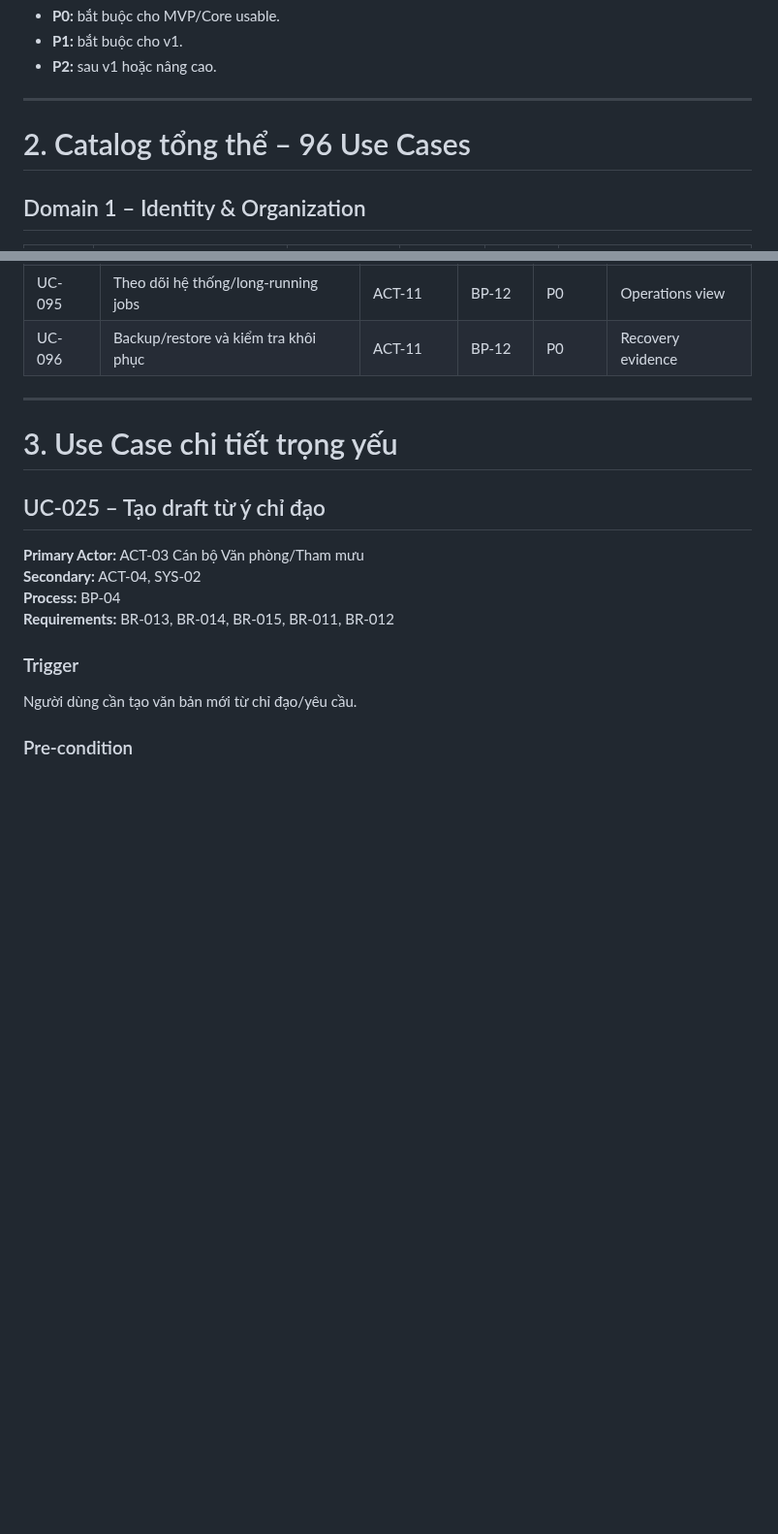
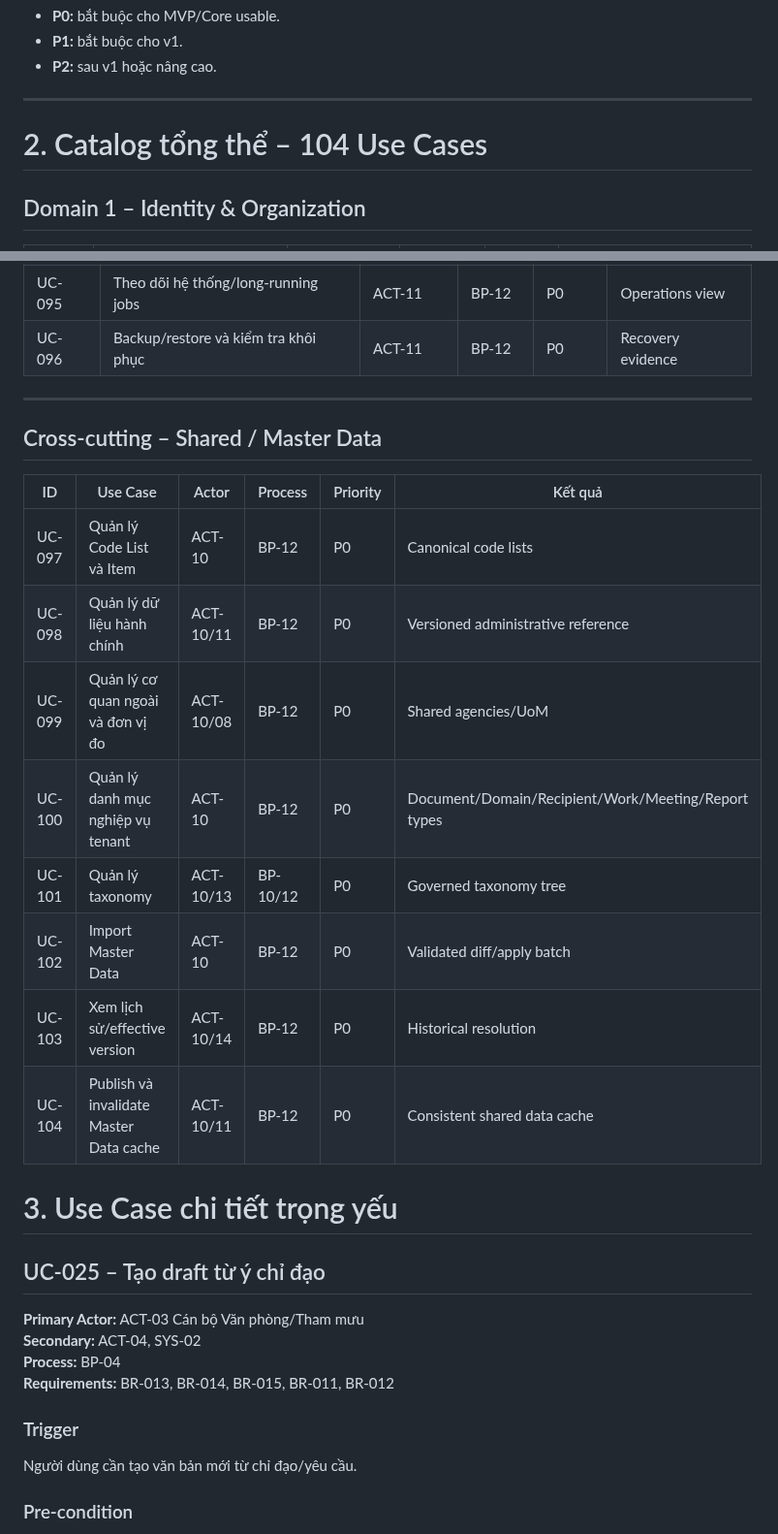
Before and after one commit to thinv/VWork, a Markdown page: docs/02-requirements/VWORK-USE-CASE-CATALOG-v1.0.md, 2 parts joined by grey strips. Shown at 97% size. Rendered like a GitHub page; blank space fills up the shorter version.

Commit message:
docs(requirements): add master data use cases 097-104

```diff
--- a/docs/02-requirements/VWORK-USE-CASE-CATALOG-v1.0.md
+++ b/docs/02-requirements/VWORK-USE-CASE-CATALOG-v1.0.md
@@ -31,7 +31,7 @@ Priority:
 
 ---
 
-# 2. Catalog tổng thể – 96 Use Cases
+# 2. Catalog tổng thể – 104 Use Cases
 
 ## Domain 1 – Identity & Organization
 
@@ -190,6 +190,19 @@ Priority:
 | UC-096 | Backup/restore và kiểm tra khôi phục | ACT-11 | BP-12 | P0 | Recovery evidence |
 
 ---
+
+## Cross-cutting – Shared / Master Data
+
+| ID | Use Case | Actor | Process | Priority | Kết quả |
+|---|---|---|---|---|---|
+| UC-097 | Quản lý Code List và Item | ACT-10 | BP-12 | P0 | Canonical code lists |
+| UC-098 | Quản lý dữ liệu hành chính | ACT-10/11 | BP-12 | P0 | Versioned administrative reference |
+| UC-099 | Quản lý cơ quan ngoài và đơn vị đo | ACT-10/08 | BP-12 | P0 | Shared agencies/UoM |
+| UC-100 | Quản lý danh mục nghiệp vụ tenant | ACT-10 | BP-12 | P0 | Document/Domain/Recipient/Work/Meeting/Report types |
+| UC-101 | Quản lý taxonomy | ACT-10/13 | BP-10/12 | P0 | Governed taxonomy tree |
+| UC-102 | Import Master Data | ACT-10 | BP-12 | P0 | Validated diff/apply batch |
+| UC-103 | Xem lịch sử/effective version | ACT-10/14 | BP-12 | P0 | Historical resolution |
+| UC-104 | Publish và invalidate Master Data cache | ACT-10/11 | BP-12 | P0 | Consistent shared data cache |
 
 # 3. Use Case chi tiết trọng yếu
 
```
